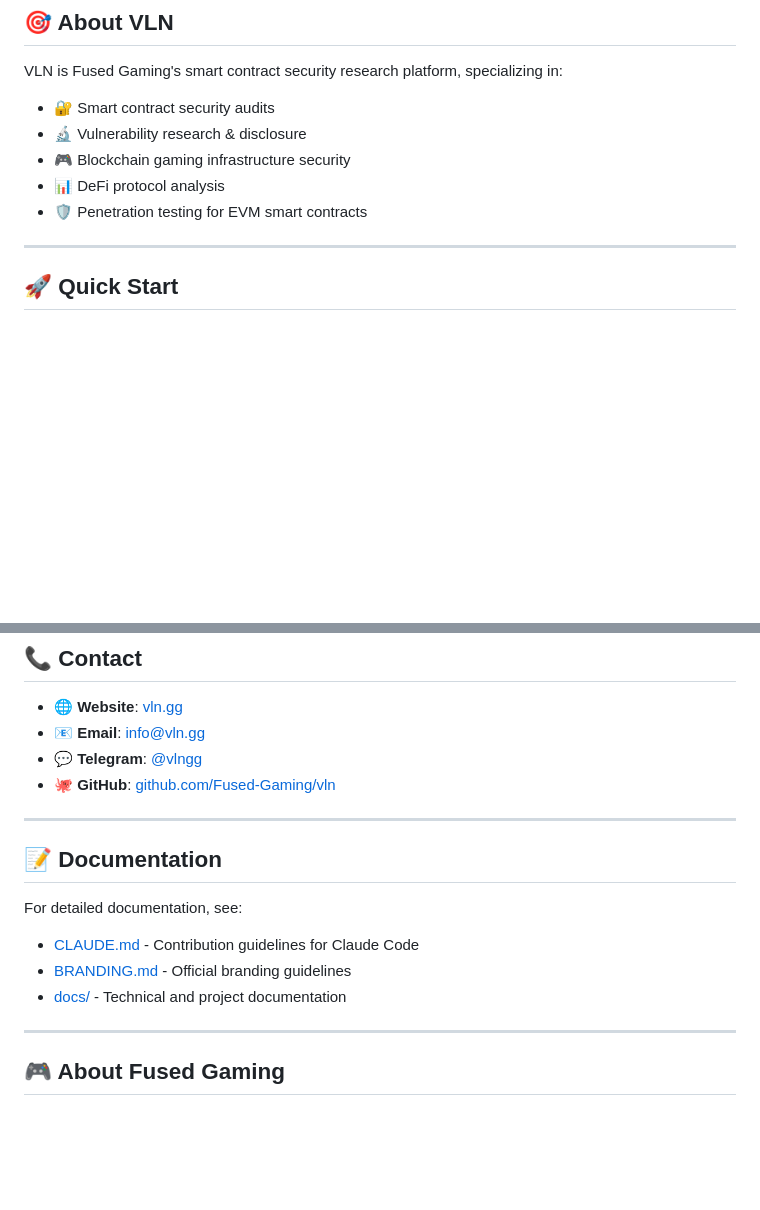
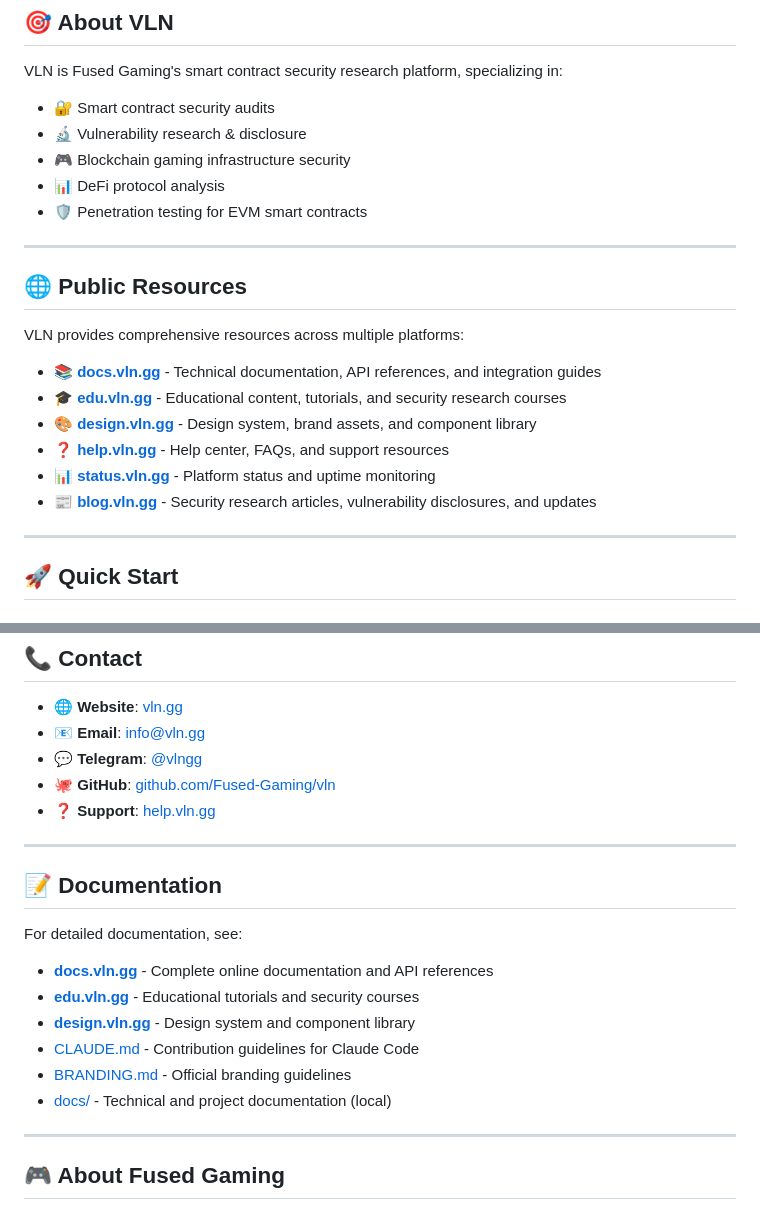
Before and after one commit to Fused-Gaming/vln, a Markdown page: README.md, 2 parts joined by grey strips. GitHub-like rendering; blank space fills up the shorter version.

Commit message:
docs: add public-facing domain assets to README
- Add new 'Public Resources' section with all VLN subdomains
- Include docs.vln.gg, edu.vln.gg, design.vln.gg, help.vln.gg
- Add status.vln.gg and blog.vln.gg for future use
- Update Documentation section with online resource links
- Add help.vln.gg to Contact section

All new domain assets are now prominently featured for public access.

Co-Authored-By: Claude <noreply@anthropic.com>

```diff
--- a/README.md
+++ b/README.md
@@ -15,6 +15,19 @@ VLN is Fused Gaming's smart contract security research platform, specializing in
 - 🎮 Blockchain gaming infrastructure security
 - 📊 DeFi protocol analysis
 - 🛡️ Penetration testing for EVM smart contracts
+
+---
+
+## 🌐 Public Resources
+
+VLN provides comprehensive resources across multiple platforms:
+
+- **📚 [docs.vln.gg](https://docs.vln.gg)** - Technical documentation, API references, and integration guides
+- **🎓 [edu.vln.gg](https://edu.vln.gg)** - Educational content, tutorials, and security research courses
+- **🎨 [design.vln.gg](https://design.vln.gg)** - Design system, brand assets, and component library
+- **❓ [help.vln.gg](https://help.vln.gg)** - Help center, FAQs, and support resources
+- **📊 [status.vln.gg](https://status.vln.gg)** - Platform status and uptime monitoring
+- **📰 [blog.vln.gg](https://blog.vln.gg)** - Security research articles, vulnerability disclosures, and updates
 
 ---
 
@@ -182,6 +195,7 @@ All research is conducted to improve blockchain security and for educational pur
 - **📧 Email**: [info@vln.gg](mailto:info@vln.gg)
 - **💬 Telegram**: [@vlngg](https://t.me/vlngg)
 - **🐙 GitHub**: [github.com/Fused-Gaming/vln](https://github.com/Fused-Gaming/vln)
+- **❓ Support**: [help.vln.gg](https://help.vln.gg)
 
 ---
 
@@ -189,9 +203,12 @@ All research is conducted to improve blockchain security and for educational pur
 
 For detailed documentation, see:
 
+- **[docs.vln.gg](https://docs.vln.gg)** - Complete online documentation and API references
+- **[edu.vln.gg](https://edu.vln.gg)** - Educational tutorials and security courses
+- **[design.vln.gg](https://design.vln.gg)** - Design system and component library
 - [CLAUDE.md](./CLAUDE.md) - Contribution guidelines for Claude Code
 - [BRANDING.md](./BRANDING.md) - Official branding guidelines
-- [docs/](./docs/) - Technical and project documentation
+- [docs/](./docs/) - Technical and project documentation (local)
 
 ---
 
```
